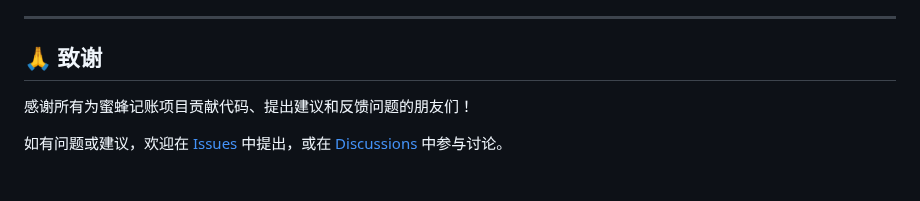
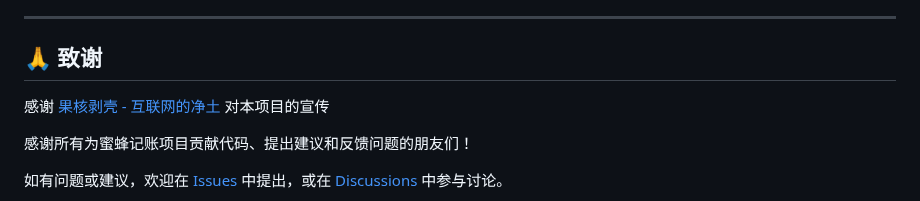
Before and after one commit to sdegongzuo/BeeCount, a Markdown page: README.md, the part around the change. Rendered like a GitHub page; blank space fills up the shorter version.

Commit message:
Add acknowledgment section to README

```diff
--- a/README.md
+++ b/README.md
@@ -563,6 +563,8 @@ A:
 
 ## 🙏 致谢
 
+感谢 [果核剥壳 - 互联网的净土](https://www.ghxi.com/) 对本项目的宣传
+
 感谢所有为蜜蜂记账项目贡献代码、提出建议和反馈问题的朋友们！
 
 如有问题或建议，欢迎在 [Issues](https://github.com/TNT-Likely/BeeCount/issues) 中提出，或在 [Discussions](https://github.com/TNT-Likely/BeeCount/discussions) 中参与讨论。
```
